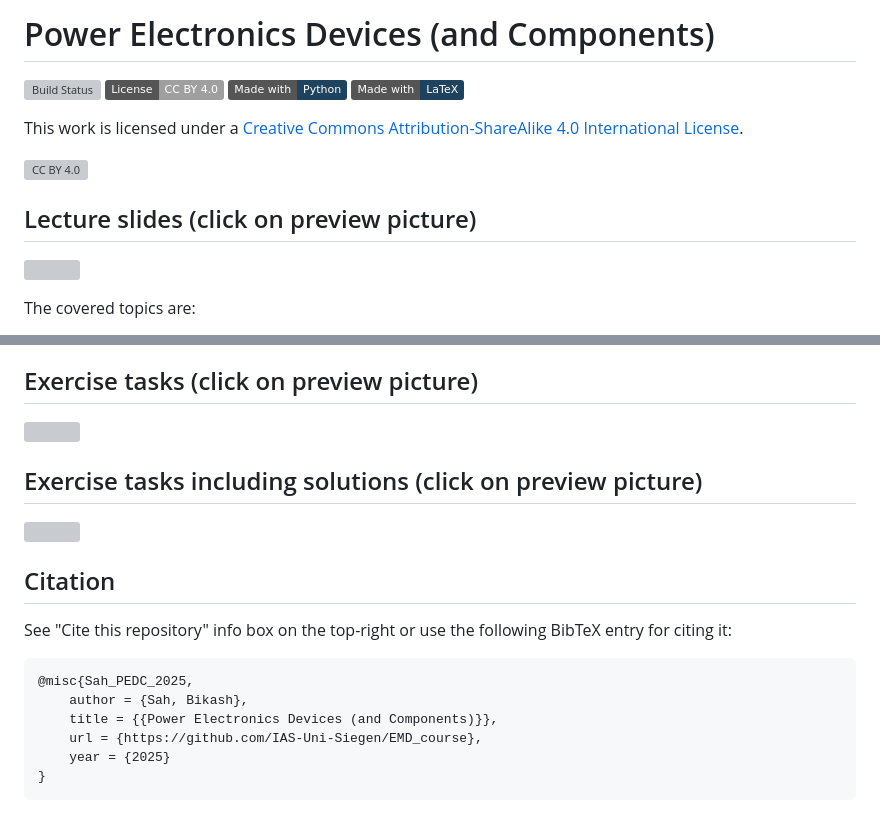
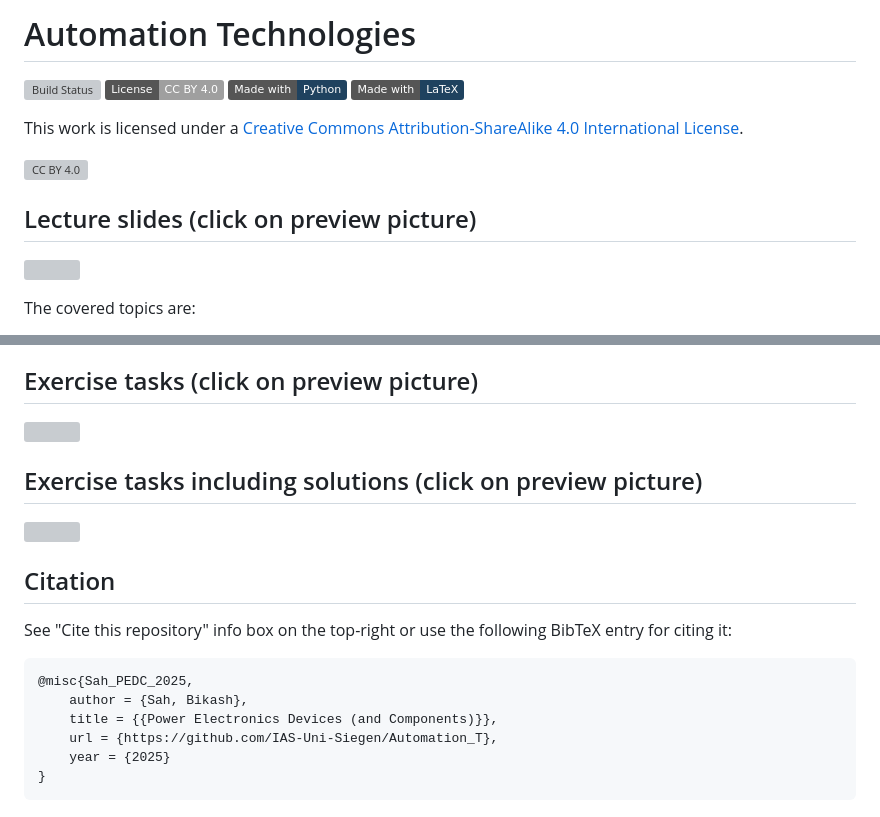
Before and after one commit to IAS-Uni-Siegen/Automation_T, a Markdown page: README.md, 2 parts joined by grey strips. Drawn GitHub-style; badges without logos; grey boxes are pictures that could not be loaded.

Commit message:
Readme uodate

````diff
--- a/README.md
+++ b/README.md
@@ -1,4 +1,4 @@
-# Power Electronics Devices (and Components)
+# Automation Technologies
 
 [![Build Status](https://github.com/IAS-Uni-Siegen/EMD_Course/actions/workflows/BuildPDFs.yml/badge.svg)](https://github.com/IAS-Uni-Siegen/EMD_Course/actions/workflows/BuildPDFs.yml)
 [![CC BY 4.0][cc-by-shield]][cc-by]
@@ -51,7 +51,7 @@ See "Cite this repository" info box on the top-right or use the following BibTeX
 @misc{Sah_PEDC_2025,
     author = {Sah, Bikash},
     title = {{Power Electronics Devices (and Components)}},
-    url = {https://github.com/IAS-Uni-Siegen/EMD_course},
+    url = {https://github.com/IAS-Uni-Siegen/Automation_T},
     year = {2025}
 }
 ```
````
Also changed, not shown: other parts of README.md (+3 -3 lines).
